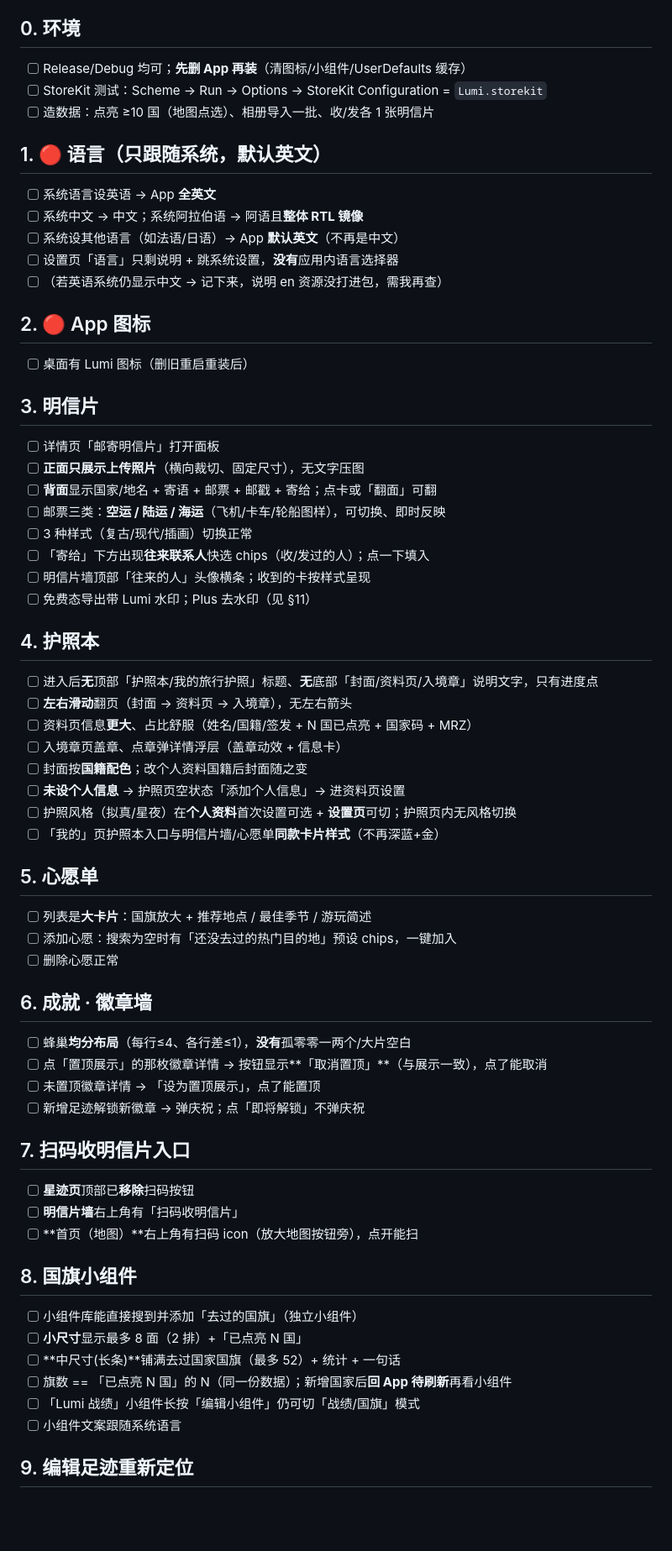
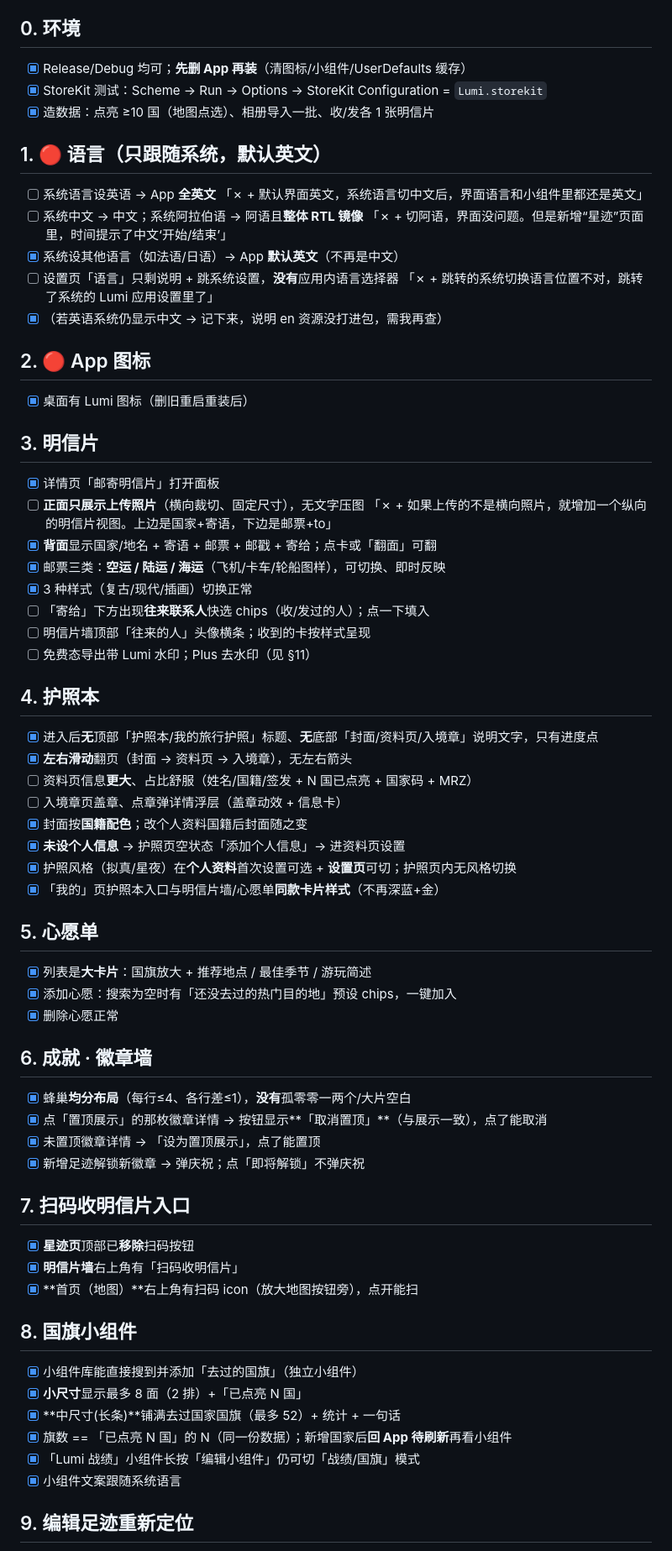
Before and after one commit to icy45325/mymap, a Markdown page: docs/ACCEPTANCE.md, the part around one of its changes. Shown at 84% size. Rendered like a GitHub page; blank space fills up the shorter version.

```diff
--- a/docs/ACCEPTANCE.md
+++ b/docs/ACCEPTANCE.md
@@ -4,62 +4,62 @@
 > 勾 `[x]` 通过；不过就在该行后写「✗ + 现象」。🔴=重点。最后更新 2026-06-27。
 
 ## 0. 环境
-- [ ] Release/Debug 均可；**先删 App 再装**（清图标/小组件/UserDefaults 缓存）
-- [ ] StoreKit 测试：Scheme → Run → Options → StoreKit Configuration = `Lumi.storekit`
-- [ ] 造数据：点亮 ≥10 国（地图点选）、相册导入一批、收/发各 1 张明信片
+- [x] Release/Debug 均可；**先删 App 再装**（清图标/小组件/UserDefaults 缓存）
+- [x] StoreKit 测试：Scheme → Run → Options → StoreKit Configuration = `Lumi.storekit`
+- [x] 造数据：点亮 ≥10 国（地图点选）、相册导入一批、收/发各 1 张明信片
 
 ## 1. 🔴 语言（只跟随系统，默认英文）
-- [ ] 系统语言设英语 → App **全英文**
-- [ ] 系统中文 → 中文；系统阿拉伯语 → 阿语且**整体 RTL 镜像**
-- [ ] 系统设其他语言（如法语/日语）→ App **默认英文**（不再是中文）
-- [ ] 设置页「语言」只剩说明 + 跳系统设置，**没有**应用内语言选择器
-- [ ] （若英语系统仍显示中文 → 记下来，说明 en 资源没打进包，需我再查）
+- [ ] 系统语言设英语 → App **全英文** 「✗ + 默认界面英文，系统语言切中文后，界面语言和小组件里都还是英文」
+- [ ] 系统中文 → 中文；系统阿拉伯语 → 阿语且**整体 RTL 镜像** 「✗ + 切阿语，界面没问题。但是新增“星迹”页面里，时间提示了中文‘开始/结束’」
+- [x] 系统设其他语言（如法语/日语）→ App **默认英文**（不再是中文）
+- [ ] 设置页「语言」只剩说明 + 跳系统设置，**没有**应用内语言选择器 「✗ + 跳转的系统切换语言位置不对，跳转了系统的 Lumi 应用设置里了」
+- [x] （若英语系统仍显示中文 → 记下来，说明 en 资源没打进包，需我再查）
 
 ## 2. 🔴 App 图标
-- [ ] 桌面有 Lumi 图标（删旧重启重装后）
+- [x] 桌面有 Lumi 图标（删旧重启重装后）
 
 ## 3. 明信片
-- [ ] 详情页「邮寄明信片」打开面板
-- [ ] **正面只展示上传照片**（横向裁切、固定尺寸），无文字压图
-- [ ] **背面**显示国家/地名 + 寄语 + 邮票 + 邮戳 + 寄给；点卡或「翻面」可翻
-- [ ] 邮票三类：**空运 / 陆运 / 海运**（飞机/卡车/轮船图样），可切换、即时反映
-- [ ] 3 种样式（复古/现代/插画）切换正常
+- [x] 详情页「邮寄明信片」打开面板
+- [ ] **正面只展示上传照片**（横向裁切、固定尺寸），无文字压图 「✗ + 如果上传的不是横向照片，就增加一个纵向的明信片视图。上边是国家+寄语，下边是邮票+to」
+- [x] **背面**显示国家/地名 + 寄语 + 邮票 + 邮戳 + 寄给；点卡或「翻面」可翻
+- [x] 邮票三类：**空运 / 陆运 / 海运**（飞机/卡车/轮船图样），可切换、即时反映
+- [x] 3 种样式（复古/现代/插画）切换正常
 - [ ] 「寄给」下方出现**往来联系人**快选 chips（收/发过的人）；点一下填入
 - [ ] 明信片墙顶部「往来的人」头像横条；收到的卡按样式呈现
 - [ ] 免费态导出带 Lumi 水印；Plus 去水印（见 §11）
 
 ## 4. 护照本
-- [ ] 进入后**无**顶部「护照本/我的旅行护照」标题、**无**底部「封面/资料页/入境章」说明文字，只有进度点
-- [ ] **左右滑动**翻页（封面 → 资料页 → 入境章），无左右箭头
+- [x] 进入后**无**顶部「护照本/我的旅行护照」标题、**无**底部「封面/资料页/入境章」说明文字，只有进度点
+- [x] **左右滑动**翻页（封面 → 资料页 → 入境章），无左右箭头
 - [ ] 资料页信息**更大**、占比舒服（姓名/国籍/签发 + N 国已点亮 + 国家码 + MRZ）
 - [ ] 入境章页盖章、点章弹详情浮层（盖章动效 + 信息卡）
-- [ ] 封面按**国籍配色**；改个人资料国籍后封面随之变
-- [ ] **未设个人信息** → 护照页空状态「添加个人信息」→ 进资料页设置
-- [ ] 护照风格（拟真/星夜）在**个人资料**首次设置可选 + **设置页**可切；护照页内无风格切换
-- [ ] 「我的」页护照本入口与明信片墙/心愿单**同款卡片样式**（不再深蓝+金）
+- [x] 封面按**国籍配色**；改个人资料国籍后封面随之变
+- [x] **未设个人信息** → 护照页空状态「添加个人信息」→ 进资料页设置
+- [x] 护照风格（拟真/星夜）在**个人资料**首次设置可选 + **设置页**可切；护照页内无风格切换
+- [x] 「我的」页护照本入口与明信片墙/心愿单**同款卡片样式**（不再深蓝+金）
 
 ## 5. 心愿单
-- [ ] 列表是**大卡片**：国旗放大 + 推荐地点 / 最佳季节 / 游玩简述
-- [ ] 添加心愿：搜索为空时有「还没去过的热门目的地」预设 chips，一键加入
-- [ ] 删除心愿正常
+- [x] 列表是**大卡片**：国旗放大 + 推荐地点 / 最佳季节 / 游玩简述
+- [x] 添加心愿：搜索为空时有「还没去过的热门目的地」预设 chips，一键加入
+- [x] 删除心愿正常
 
 ## 6. 成就 · 徽章墙
-- [ ] 蜂巢**均分布局**（每行≤4、各行差≤1），**没有**孤零零一两个/大片空白
-- [ ] 点「置顶展示」的那枚徽章详情 → 按钮显示**「取消置顶」**（与展示一致），点了能取消
-- [ ] 未置顶徽章详情 → 「设为置顶展示」，点了能置顶
-- [ ] 新增足迹解锁新徽章 → 弹庆祝；点「即将解锁」不弹庆祝
+- [x] 蜂巢**均分布局**（每行≤4、各行差≤1），**没有**孤零零一两个/大片空白
+- [x] 点「置顶展示」的那枚徽章详情 → 按钮显示**「取消置顶」**（与展示一致），点了能取消
+- [x] 未置顶徽章详情 → 「设为置顶展示」，点了能置顶
+- [x] 新增足迹解锁新徽章 → 弹庆祝；点「即将解锁」不弹庆祝
 
 ## 7. 扫码收明信片入口
-- [ ] **星迹页**顶部已**移除**扫码按钮
-- [ ] **明信片墙**右上角有「扫码收明信片」
-- [ ] **首页（地图）**右上角有扫码 icon（放大地图按钮旁），点开能扫
+- [x] **星迹页**顶部已**移除**扫码按钮
+- [x] **明信片墙**右上角有「扫码收明信片」
+- [x] **首页（地图）**右上角有扫码 icon（放大地图按钮旁），点开能扫
 
 ## 8. 国旗小组件
-- [ ] 小组件库能直接搜到并添加「去过的国旗」（独立小组件）
-- [ ] **小尺寸**显示最多 8 面（2 排）+「已点亮 N 国」
-- [ ] **中尺寸(长条)**铺满去过国家国旗（最多 52）+ 统计 + 一句话
-- [ ] 旗数 == 「已点亮 N 国」的 N（同一份数据）；新增国家后**回 App 待刷新**再看小组件
-- [ ] 「Lumi 战绩」小组件长按「编辑小组件」仍可切「战绩/国旗」模式
-- [ ] 小组件文案跟随系统语言
+- [x] 小组件库能直接搜到并添加「去过的国旗」（独立小组件）
+- [x] **小尺寸**显示最多 8 面（2 排）+「已点亮 N 国」
+- [x] **中尺寸(长条)**铺满去过国家国旗（最多 52）+ 统计 + 一句话
+- [x] 旗数 == 「已点亮 N 国」的 N（同一份数据）；新增国家后**回 App 待刷新**再看小组件
+- [x] 「Lumi 战绩」小组件长按「编辑小组件」仍可切「战绩/国旗」模式
+- [x] 小组件文案跟随系统语言
 
 ## 9. 编辑足迹重新定位
```
Also changed, not shown: other parts of docs/ACCEPTANCE.md (+17 -16 lines).
